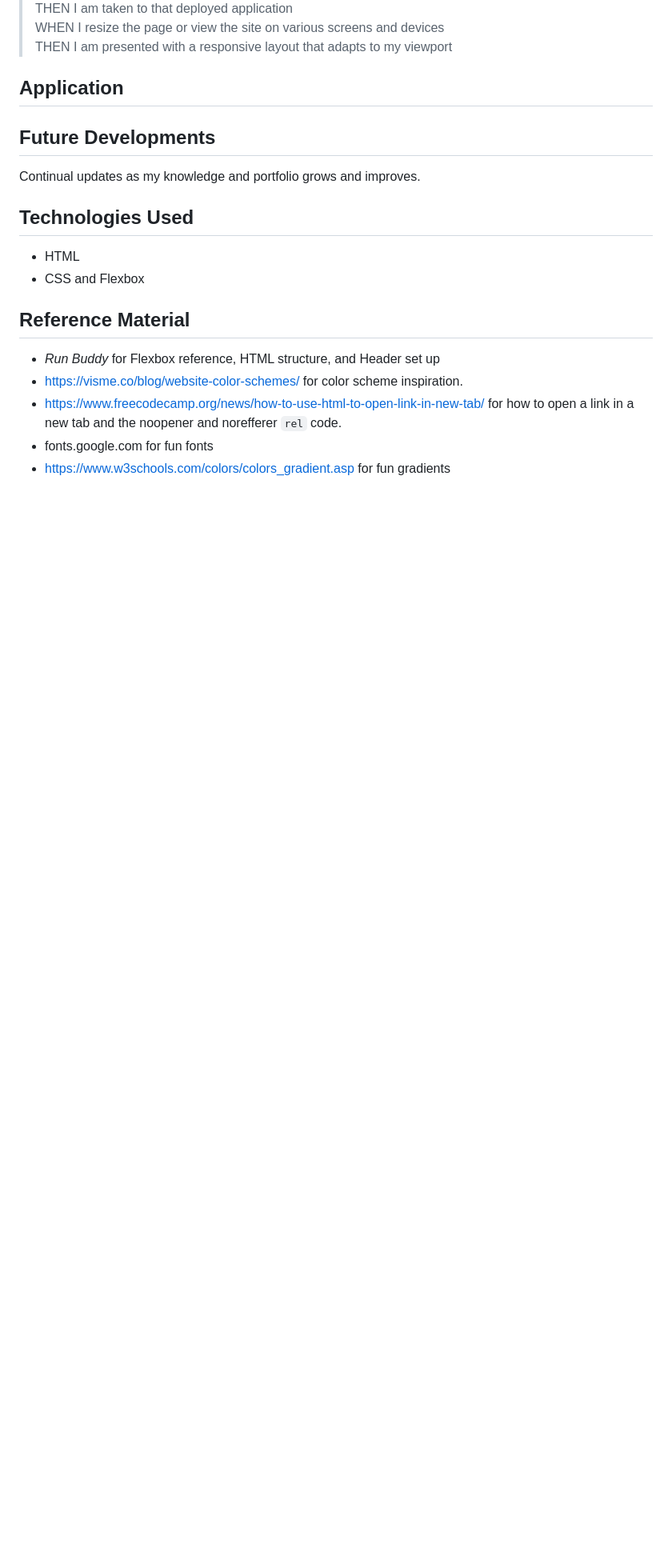
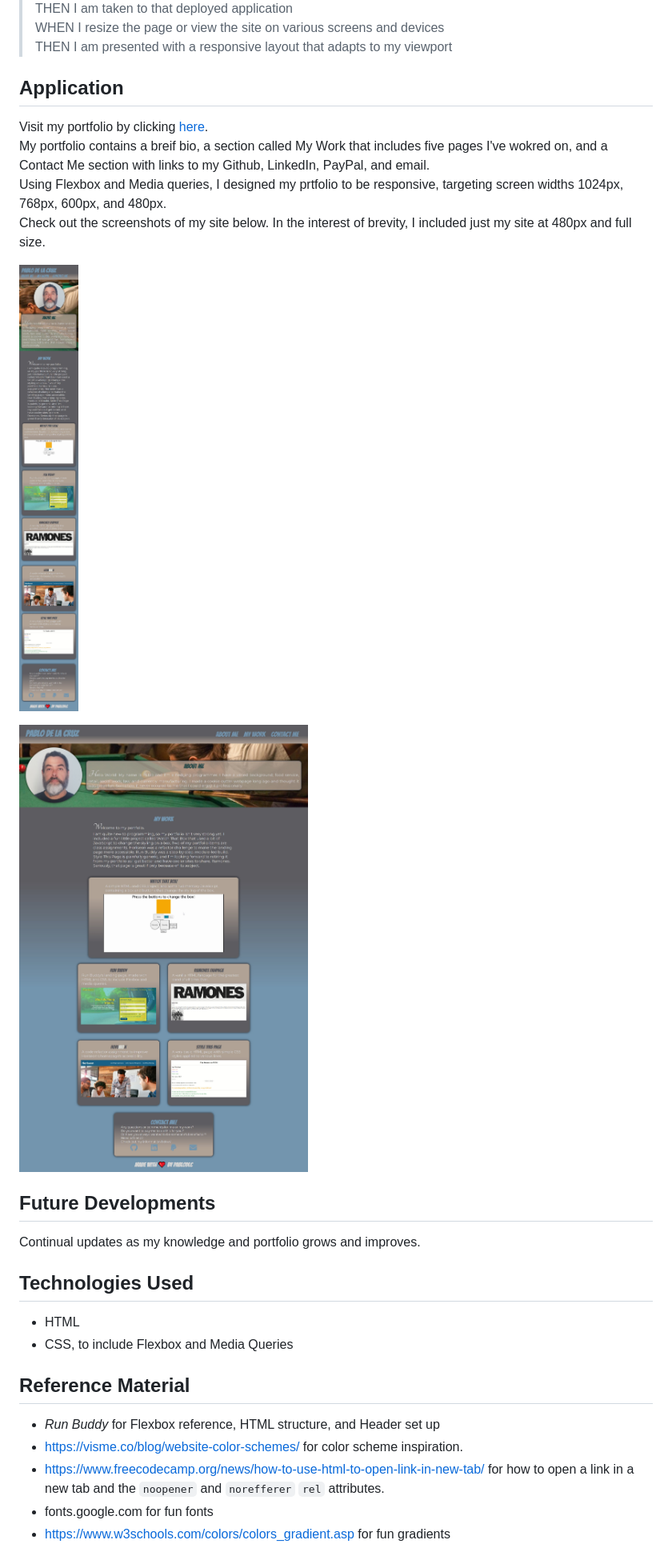
Before and after one commit to pablodlc/professional-portfolio, a Markdown page: README.md, the part around the change printed below. Shown: that part at 80% size. GitHub-like rendering; pictures changed too: assets/images/screenshots/1536px.jpg (added), assets/images/screenshots/480px.jpg (added); blank space fills up the shorter version.

Commit message:
finished challenge. Upping screenshots of my port by screen size, cleaned up code, and finished README

```diff
--- a/README.md
+++ b/README.md
@@ -23,6 +24,15 @@
 >THEN I am presented with a responsive layout that adapts to my viewport
 
 ## Application
+Visit my portfolio by clicking [here](https://pablodlc.github.io/professional-portfolio/).
+My portfolio contains a breif bio, a section called My Work that includes five pages I've wokred on, and a Contact Me section with links to my Github, LinkedIn, PayPal, and email.
+Using Flexbox and Media queries, I designed my prtfolio to be responsive, targeting screen widths 1024px, 768px, 600px, and 480px.
+Check out the screenshots of my site below.  In the interest of brevity, I included just my site at 480px and full size.
+
+![480px](./assets/images/screenshots/480px.jpg)
+
+![1536px](./assets/images/screenshots/1536px.jpg)
+
 <!-- Link to page
  Describe page by sections
 Include GIF of app -->
@@ -32,11 +42,11 @@ Continual updates as my knowledge and portfolio grows and improves.
 
 ## Technologies Used
 - HTML
-- CSS and Flexbox
+- CSS, to include Flexbox and Media Queries
 
 ## Reference Material
 - *Run Buddy* for Flexbox reference, HTML structure, and Header set up
 - https://visme.co/blog/website-color-schemes/ for color scheme inspiration.
-- https://www.freecodecamp.org/news/how-to-use-html-to-open-link-in-new-tab/ for how to open a link in a new tab and the noopener and norefferer `rel` code.
+- https://www.freecodecamp.org/news/how-to-use-html-to-open-link-in-new-tab/ for how to open a link in a new tab and the `noopener` and `norefferer` `rel` attributes.
 - fonts.google.com for fun fonts
 - https://www.w3schools.com/colors/colors_gradient.asp for fun gradients
```
Also changed, not shown: other parts of README.md (+1 -0 lines), assets/images/screenshots/1024.jpg (added), assets/images/screenshots/600px.jpg (added), assets/images/screenshots/768px.jpg (added), 2 other files.
